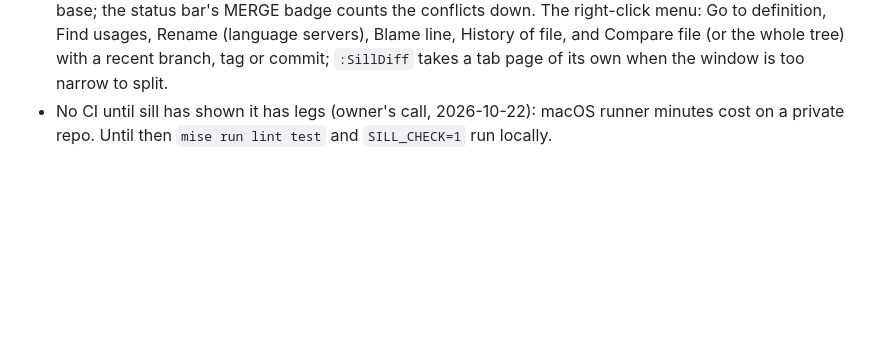
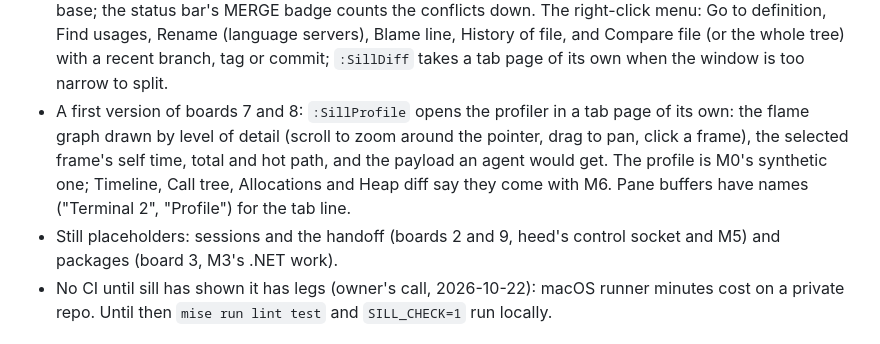
Before and after one commit to optionull/trim, a Markdown page: docs/plan.md, the part around the change. GitHub-like rendering; blank space fills up the shorter version.

```diff
--- a/docs/plan.md
+++ b/docs/plan.md
@@ -268,6 +268,13 @@ Days 1 and 2 left these behind, for later days to pick up or keep:
   status bar's MERGE badge counts the conflicts down. The right-click menu: Go to definition, Find usages, Rename
   (language servers), Blame line, History of file, and Compare file (or the whole tree) with a recent branch, tag or
   commit; `:SillDiff` takes a tab page of its own when the window is too narrow to split.
+- A first version of boards 7 and 8: `:SillProfile` opens the profiler in a tab page of its own: the flame graph
+  drawn by level of detail (scroll to zoom around the pointer, drag to pan, click a frame), the selected frame's self
+  time, total and hot path, and the payload an agent would get. The profile is M0's synthetic one; Timeline, Call
+  tree, Allocations and Heap diff say they come with M6. Pane buffers have names ("Terminal 2", "Profile") for the
+  tab line.
+- Still placeholders: sessions and the handoff (boards 2 and 9, heed's control socket and M5) and packages (board
+  3, M3's .NET work).
 - No CI until sill has shown it has legs (owner's call, 2026-10-22): macOS runner minutes cost on a private repo.
   Until then `mise run lint test` and `SILL_CHECK=1` run locally.
 
```
Also changed, not shown: README.md (+3 -1 lines), docs/showcase-profiler-2026-10-23.png (added), 5 other files.
